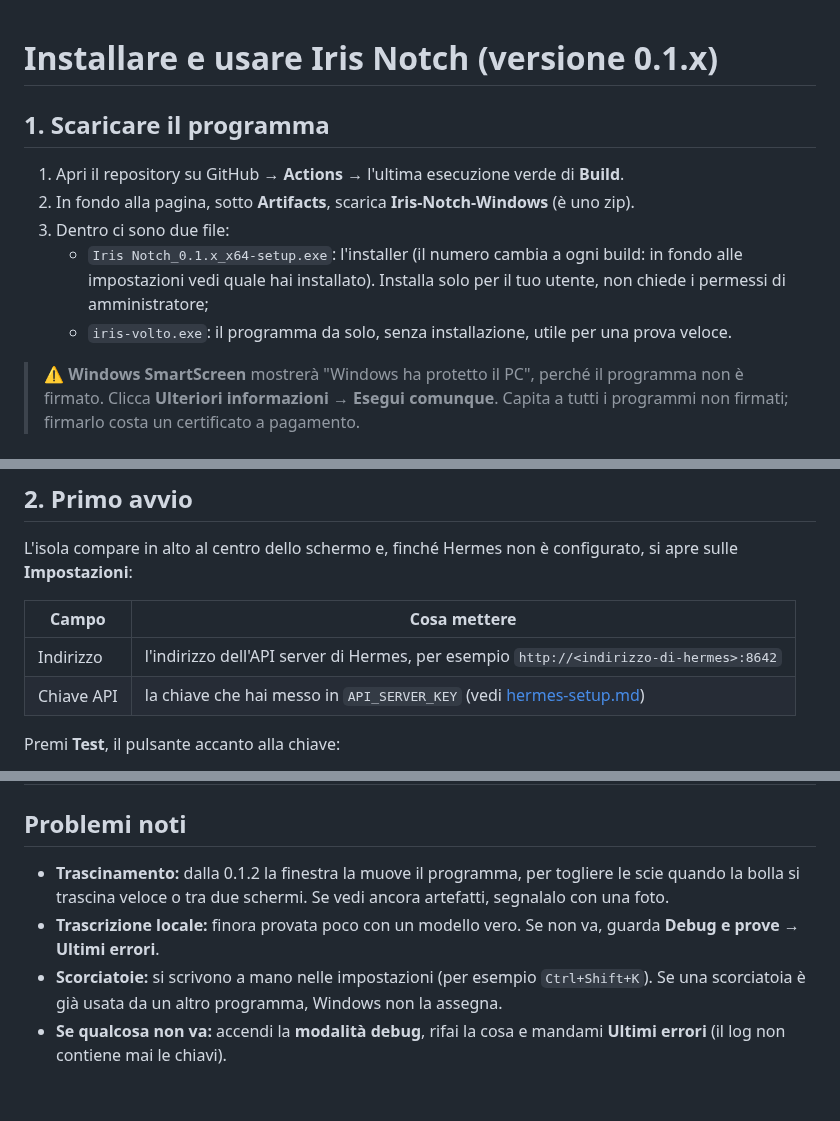
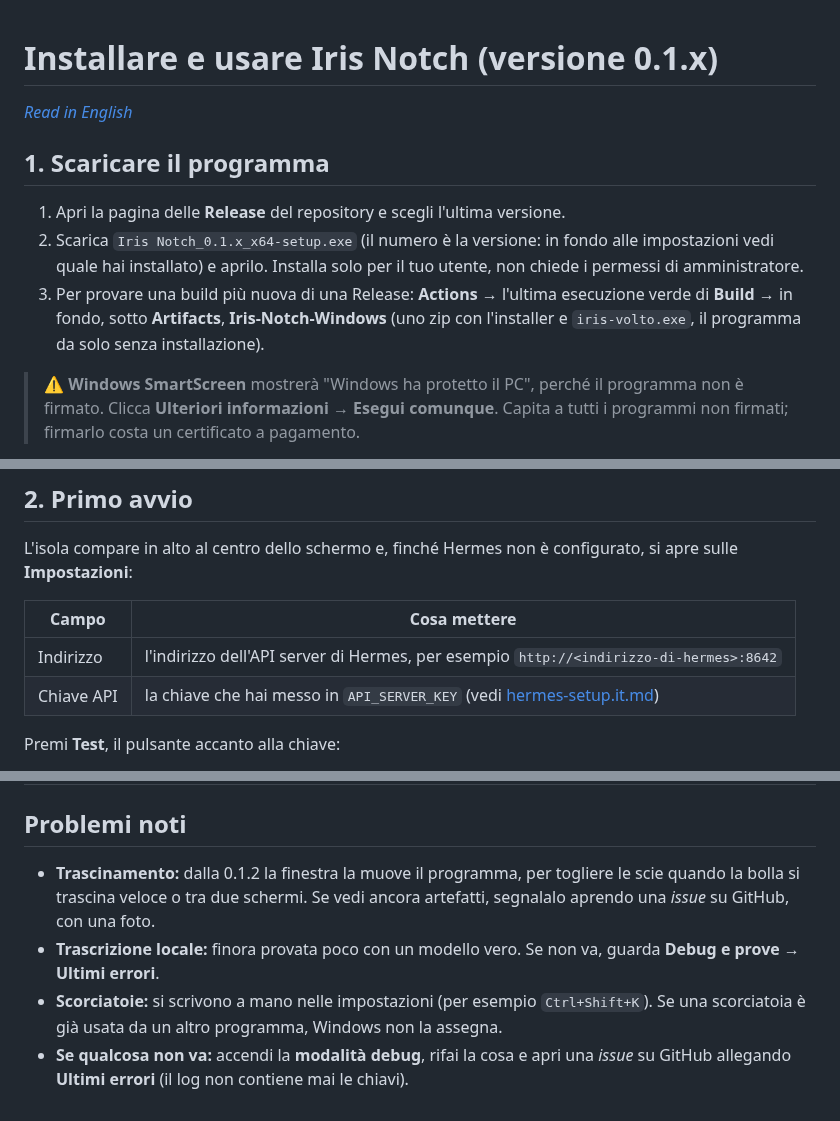
Before and after one commit to Mark9712Seto/IrisNotch, a Markdown page: docs/installazione.md, 3 parts joined by grey strips. Rendered like a GitHub page.

```diff
--- a/docs/installazione.md
+++ b/docs/installazione.md
@@ -1,12 +1,12 @@
 # Installare e usare Iris Notch (versione 0.1.x)
+
+*[Read in English](install.md)*
 
 ## 1. Scaricare il programma
 
-1. Apri il repository su GitHub → **Actions** → l'ultima esecuzione verde di **Build**.
-2. In fondo alla pagina, sotto **Artifacts**, scarica **Iris-Notch-Windows** (è uno zip).
-3. Dentro ci sono due file:
-   - `Iris Notch_0.1.x_x64-setup.exe`: l'installer (il numero cambia a ogni build: in fondo alle impostazioni vedi quale hai installato). Installa solo per il tuo utente, non chiede i permessi di amministratore;
-   - `iris-volto.exe`: il programma da solo, senza installazione, utile per una prova veloce.
+1. Apri la pagina delle **Release** del repository e scegli l'ultima versione.
+2. Scarica `Iris Notch_0.1.x_x64-setup.exe` (il numero è la versione: in fondo alle impostazioni vedi quale hai installato) e aprilo. Installa solo per il tuo utente, non chiede i permessi di amministratore.
+3. Per provare una build più nuova di una Release: **Actions** → l'ultima esecuzione verde di **Build** → in fondo, sotto **Artifacts**, **Iris-Notch-Windows** (uno zip con l'installer e `iris-volto.exe`, il programma da solo senza installazione).
 
 > ⚠️ **Windows SmartScreen** mostrerà "Windows ha protetto il PC", perché il programma non è firmato. Clicca **Ulteriori informazioni → Esegui comunque**. Capita a tutti i programmi non firmati; firmarlo costa un certificato a pagamento.
 
@@ -21,7 +21,7 @@ L'isola compare in alto al centro dello schermo e, finché Hermes non è configu
 | Campo | Cosa mettere |
 |---|---|
 | Indirizzo | l'indirizzo dell'API server di Hermes, per esempio `http://<indirizzo-di-hermes>:8642` |
-| Chiave API | la chiave che hai messo in `API_SERVER_KEY` (vedi [hermes-setup.md](hermes-setup.md)) |
+| Chiave API | la chiave che hai messo in `API_SERVER_KEY` (vedi [hermes-setup.it.md](hermes-setup.it.md)) |
 
 Premi **Test**, il pulsante accanto alla chiave:
 
@@ -131,7 +131,7 @@ Il titolo in alto apre il menu:
 
 ## Problemi noti
 
-- **Trascinamento:** dalla 0.1.2 la finestra la muove il programma, per togliere le scie quando la bolla si trascina veloce o tra due schermi. Se vedi ancora artefatti, segnalalo con una foto.
+- **Trascinamento:** dalla 0.1.2 la finestra la muove il programma, per togliere le scie quando la bolla si trascina veloce o tra due schermi. Se vedi ancora artefatti, segnalalo aprendo una *issue* su GitHub, con una foto.
 - **Trascrizione locale:** finora provata poco con un modello vero. Se non va, guarda **Debug e prove → Ultimi errori**.
 - **Scorciatoie:** si scrivono a mano nelle impostazioni (per esempio `Ctrl+Shift+K`). Se una scorciatoia è già usata da un altro programma, Windows non la assegna.
-- **Se qualcosa non va:** accendi la **modalità debug**, rifai la cosa e mandami **Ultimi errori** (il log non contiene mai le chiavi).
+- **Se qualcosa non va:** accendi la **modalità debug**, rifai la cosa e apri una *issue* su GitHub allegando **Ultimi errori** (il log non contiene mai le chiavi).
```
Also changed, not shown: README.md (+5 -3 lines), docs/hermes-setup.it.md (added, +53 -0 lines), docs/hermes-setup.md (+2 -0 lines), docs/install.md (added, +129 -0 lines), docs/images/iris-dial.png, 1 other file.
